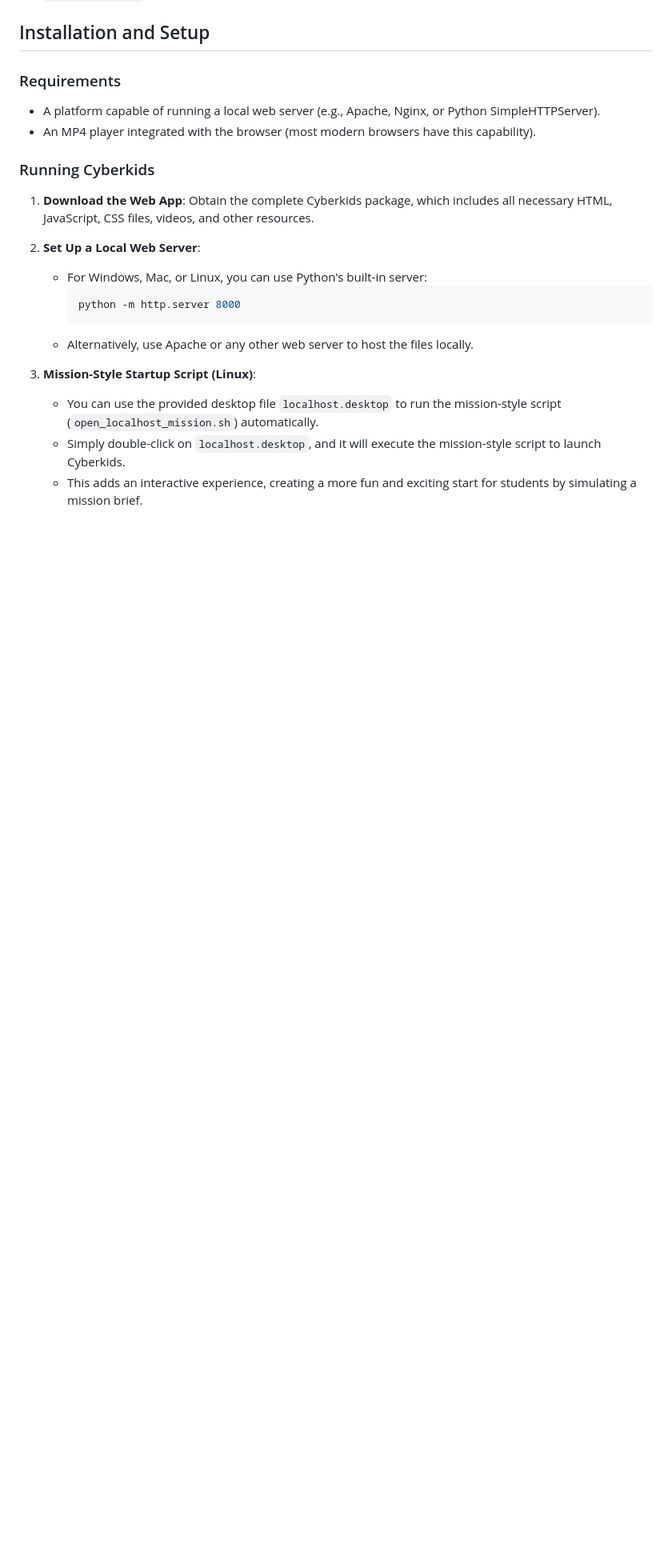
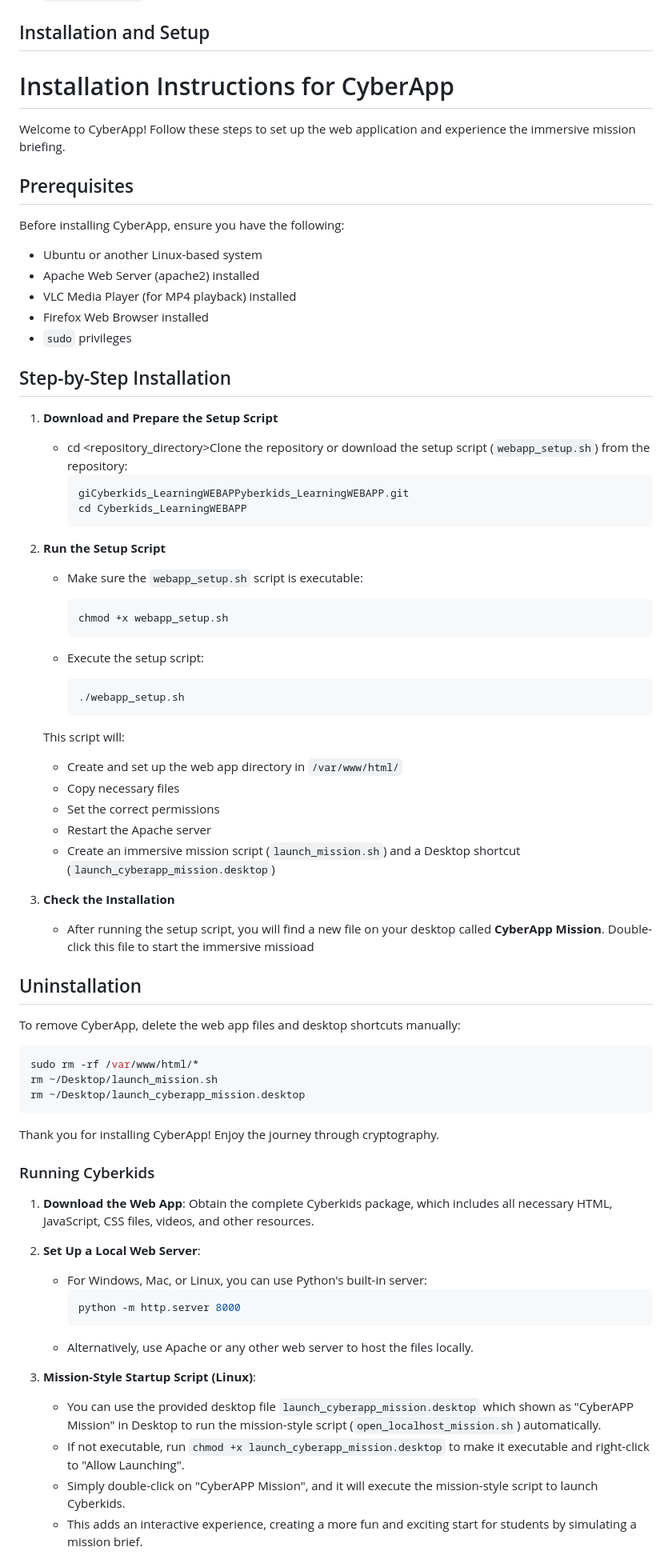
Before and after one commit to S5245510/Cyberkids_LearningWEBAPP, a Markdown page: readme.md, the part around the change. Shown at 80% size. GitHub-like rendering; blank space fills up the shorter version.

Commit message:
new README

````diff
--- a/readme.md
+++ b/readme.md
@@ -84,10 +84,69 @@ E-learning is very common in most Brisbane high schools; however, most of the le
 
 ## Installation and Setup
 
-### Requirements
+# Installation Instructions for CyberApp
 
-- A platform capable of running a local web server (e.g., Apache, Nginx, or Python SimpleHTTPServer).
-- An MP4 player integrated with the browser (most modern browsers have this capability).
+Welcome to CyberApp! Follow these steps to set up the web application and experience the immersive mission briefing.
+
+## Prerequisites
+
+Before installing CyberApp, ensure you have the following:
+
+- Ubuntu or another Linux-based system
+- Apache Web Server (apache2) installed
+- VLC Media Player (for MP4 playback) installed
+- Firefox Web Browser installed
+- `sudo` privileges
+
+## Step-by-Step Installation
+
+1. **Download and Prepare the Setup Script**
+
+   - cd \<repository\_directory>Clone the repository or download the setup script (`webapp_setup.sh`) from the repository:
+     ```bash
+     giCyberkids_LearningWEBAPPyberkids_LearningWEBAPP.git
+     cd Cyberkids_LearningWEBAPP
+     ```
+
+2. **Run the Setup Script**
+
+   - Make sure the `webapp_setup.sh` script is executable:
+
+     ```bash
+     chmod +x webapp_setup.sh
+     ```
+
+   - Execute the setup script:
+
+     ```bash
+     ./webapp_setup.sh
+     ```
+
+   This script will:
+
+   - Create and set up the web app directory in `/var/www/html/`
+   - Copy necessary files
+   - Set the correct permissions
+   - Restart the Apache server
+   - Create an immersive mission script (`launch_mission.sh`) and a Desktop shortcut (`launch_cyberapp_mission.desktop`)
+
+3. **Check the Installation**
+
+   - After running the setup script, you will find a new file on your desktop called **CyberApp Mission**. Double-click this file to start the immersive missioad
+
+## Uninstallation
+
+To remove CyberApp, delete the web app files and desktop shortcuts manually:
+
+```bash
+sudo rm -rf /var/www/html/*
+rm ~/Desktop/launch_mission.sh
+rm ~/Desktop/launch_cyberapp_mission.desktop
+```
+
+Thank you for installing CyberApp! Enjoy the journey through cryptography.
+
+
 
 ### Running Cyberkids
 
@@ -103,8 +162,9 @@ E-learning is very common in most Brisbane high schools; however, most of the le
 
 3. **Mission-Style Startup Script (Linux)**:
 
-   - You can use the provided desktop file `localhost.desktop` to run the mission-style script (`open_localhost_mission.sh`) automatically.
-   - Simply double-click on `localhost.desktop`, and it will execute the mission-style script to launch Cyberkids.
+   - You can use the provided desktop file `launch_cyberapp_mission.desktop` which shown as "CyberAPP Mission" in Desktop to run the mission-style script (`open_localhost_mission.sh`) automatically.
+   - If not executable, run `chmod +x launch_cyberapp_mission.desktop` to make it executable and right-click to "Allow Launching".
+   - Simply double-click on "CyberAPP Mission", and it will execute the mission-style script to launch Cyberkids.
    - This adds an interactive experience, creating a more fun and exciting start for students by simulating a mission brief.
 
 4. **Access the Application**: Open your browser and navigate to `http://localhost:8000` (or the port you've configured).
````
